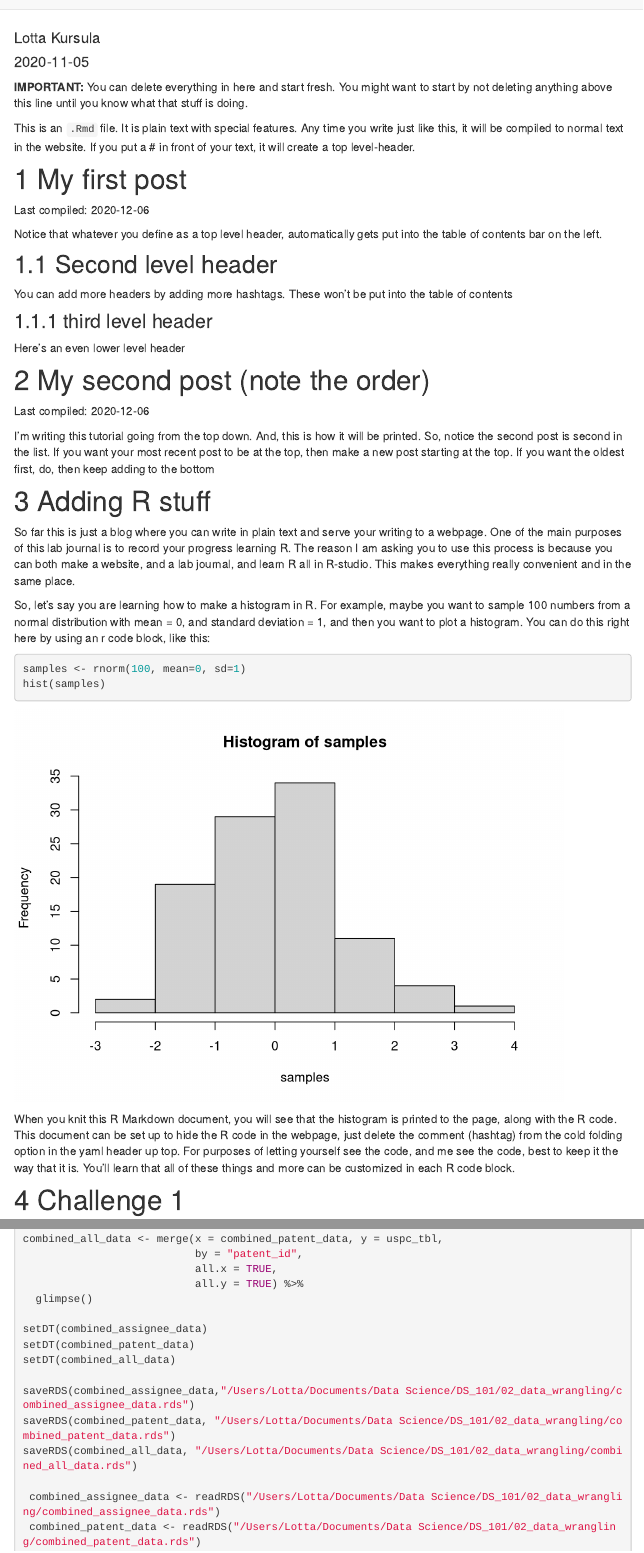
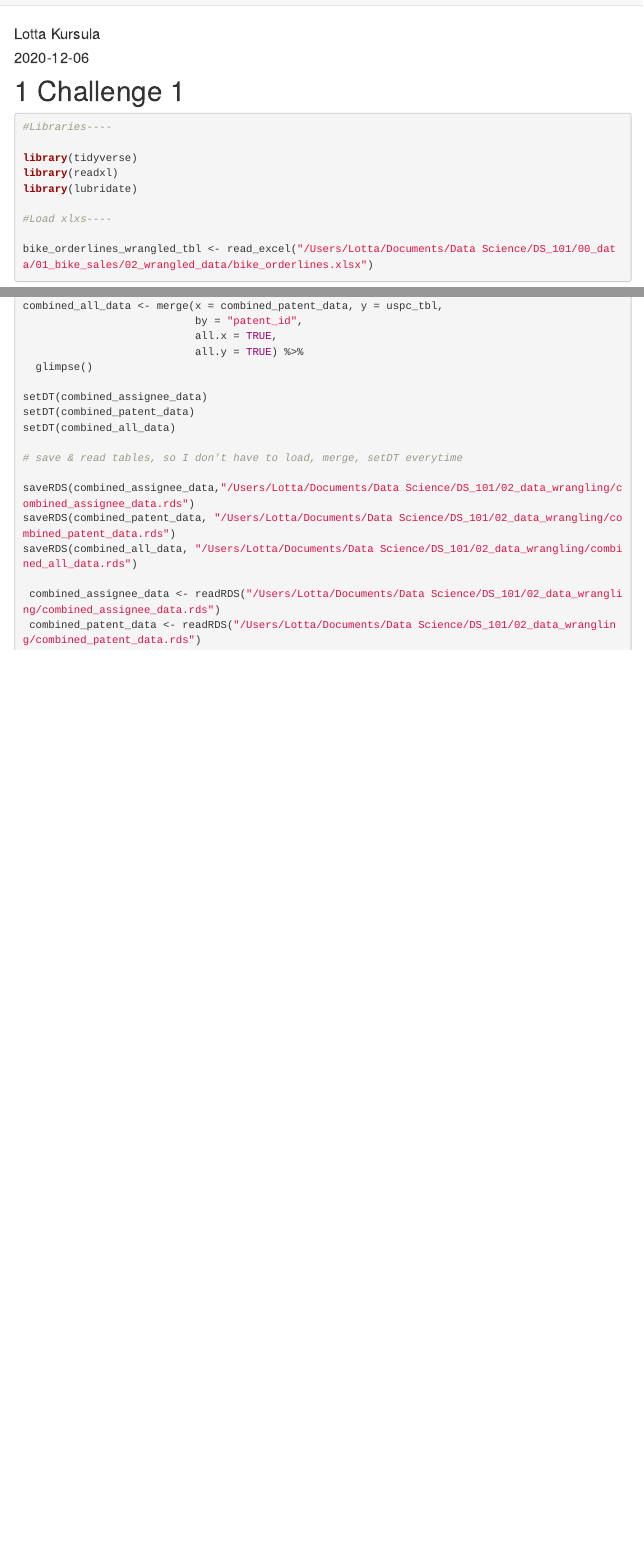
Before and after one commit to TUHHStartupEngineers/ws20-business-data-science-basics---lab-journal-lottaku, an R Markdown document (journal.Rmd): the page in a window 1100 px wide, from its top, and a second part further down, joined at a grey line. Rendered offline with R 4.5, knitr and Pandoc, with nearby package versions; code that draws random numbers runs with fixed seeds of ours; some code elsewhere in the file could not run offline; menus at the side of the page are left out.

Commit message:
submission

````diff
--- a/journal.Rmd
+++ b/journal.Rmd
@@ -15,43 +15,6 @@ output:
 ```{r setup, include=FALSE}
 knitr::opts_chunk$set(message=FALSE,warning=FALSE, cache=TRUE)
 ```
-
-**IMPORTANT:** You can delete everything in here and start fresh. You might want to start by not deleting anything above this line until you know what that stuff is doing.
-
-This is an `.Rmd` file. It is plain text with special features. Any time you write just like this, it will be compiled to normal text in the website. If you put a \# in front of your text, it will create a top level-header.
-
-# My first post
-
-Last compiled: `r Sys.Date()`
-
-Notice that whatever you define as a top level header, automatically gets put into the table of contents bar on the left.
-
-## Second level header
-
-You can add more headers by adding more hashtags. These won't be put into the table of contents
-
-### third level header
-
-Here's an even lower level header
-
-# My second post (note the order)
-
-Last compiled: `r Sys.Date()`
-
-I'm writing this tutorial going from the top down. And, this is how it will be printed. So, notice the second post is second in the list. If you want your most recent post to be at the top, then make a new post starting at the top. If you want the oldest first, do, then keep adding to the bottom
-
-# Adding R stuff
-
-So far this is just a blog where you can write in plain text and serve your writing to a webpage. One of the main purposes of this lab journal is to record your progress learning R. The reason I am asking you to use this process is because you can both make a website, and a lab journal, and learn R all in R-studio. This makes everything really convenient and in the same place.
-
-So, let's say you are learning how to make a histogram in R. For example, maybe you want to sample 100 numbers from a normal distribution with mean = 0, and standard deviation = 1, and then you want to plot a histogram. You can do this right here by using an r code block, like this:
-
-```{r}
-samples <- rnorm(100, mean=0, sd=1)
-hist(samples)
-```
-
-When you knit this R Markdown document, you will see that the histogram is printed to the page, along with the R code. This document can be set up to hide the R code in the webpage, just delete the comment (hashtag) from the cold folding option in the yaml header up top. For purposes of letting yourself see the code, and me see the code, best to keep it the way that it is. You'll learn that all of these things and more can be customized in each R code block.
 
 # Challenge 1
 
@@ -398,6 +371,8 @@ setDT(combined_assignee_data)
 setDT(combined_patent_data)
 setDT(combined_all_data)
 
+# save & read tables, so I don't have to load, merge, setDT everytime
+
 saveRDS(combined_assignee_data,"/Users/Lotta/Documents/Data Science/DS_101/02_data_wrangling/combined_assignee_data.rds")
 saveRDS(combined_patent_data, "/Users/Lotta/Documents/Data Science/DS_101/02_data_wrangling/combined_patent_data.rds")
 saveRDS(combined_all_data, "/Users/Lotta/Documents/Data Science/DS_101/02_data_wrangling/combined_all_data.rds")
````
Also changed, not shown: build_website.R (+0 -1 lines), journal_files/figure-html/plot-1.png (added), journal_files/figure-html/unnamed-chunk-1-1.png, journal_files/figure-html/unnamed-chunk-1-2.png (added), journal_files/figure-html/unnamed-chunk-7-1.png (added), journal.Rmd (32 more changed lines), 7 other files.
